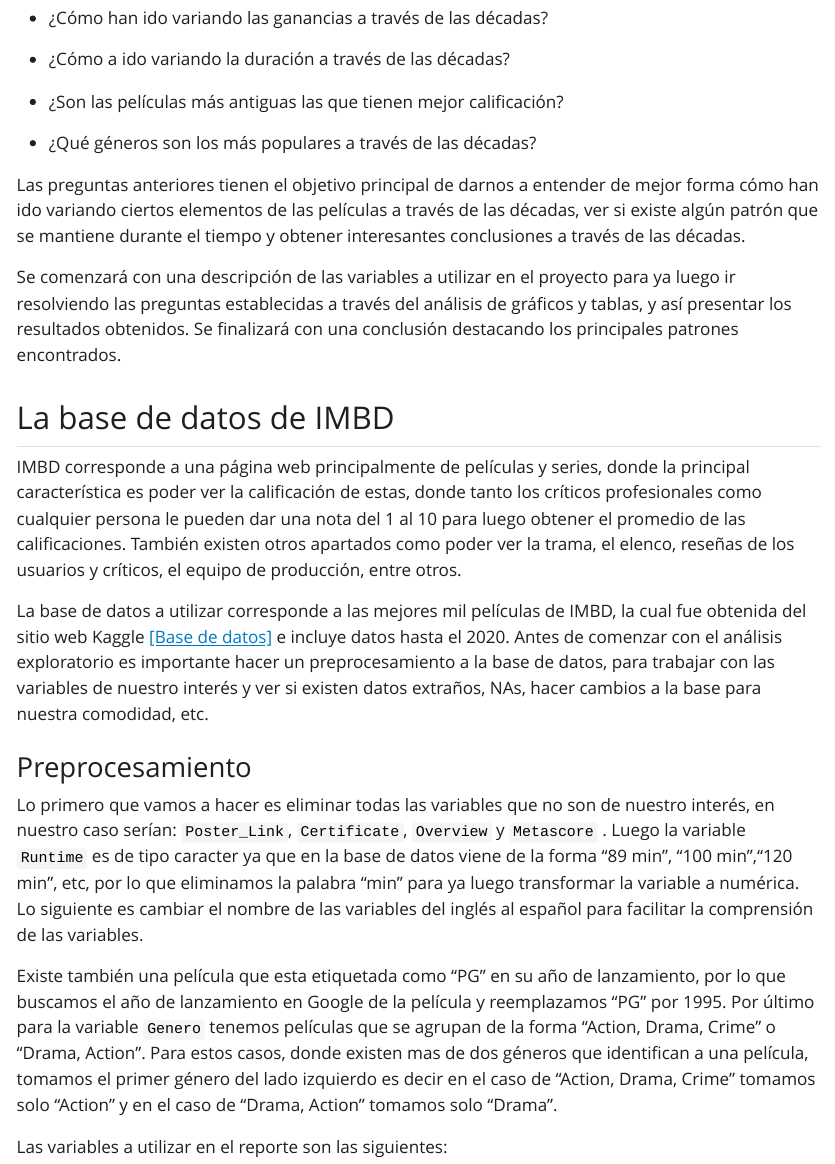
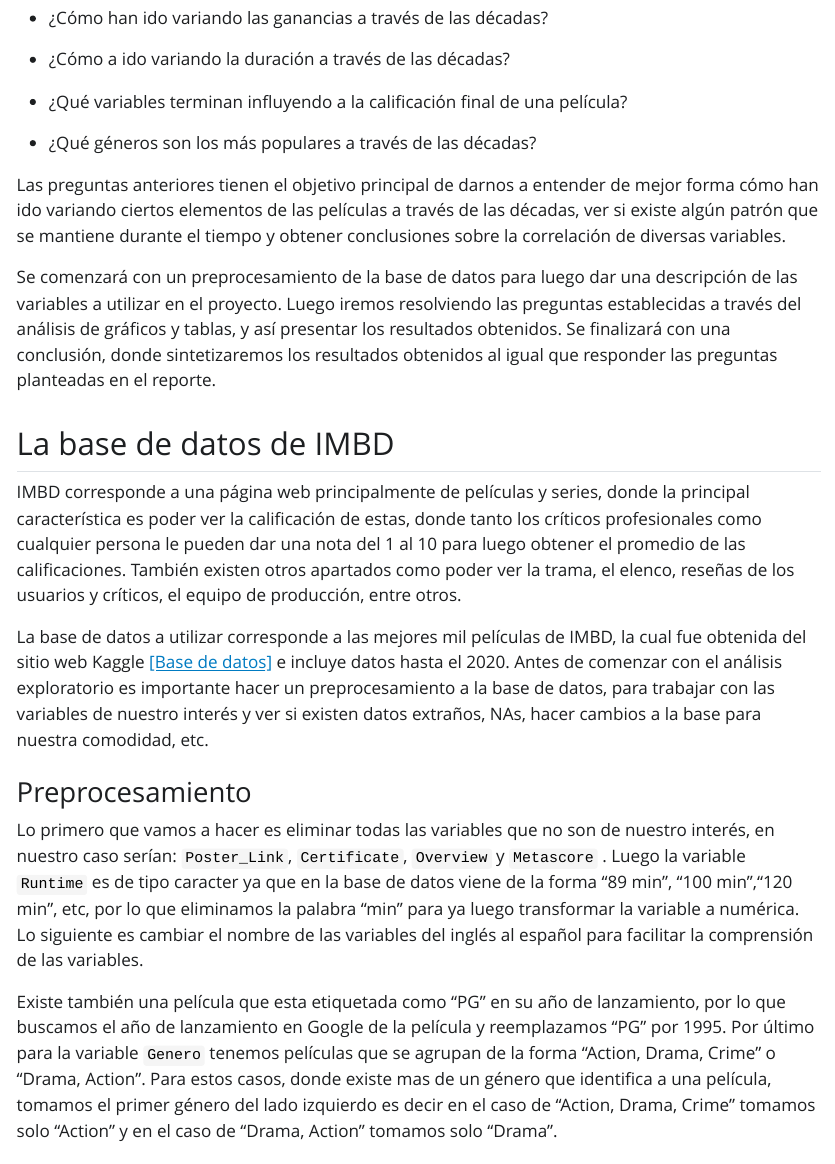
Before and after one commit to Norgan1/proyecto-let, a Quarto document (productos/introducción-proyecto.qmd): the page in a window 1100 px wide, from 900 px down. The pictures show the output file productos/introducción-proyecto.html that the author committed with the source, opened offline; Quarto's library style sheets are replaced by a plain one without menus.

Commit message:
cambia pregunta introduccion y arregla pauta de navegacion

```diff
--- a/productos/introducción-proyecto.qmd
+++ b/productos/introducción-proyecto.qmd
@@ -25,13 +25,13 @@
 
 -   ¿Cómo a ido variando la duración a través de las décadas?
 
--   ¿Son las películas más antiguas las que tienen mejor calificación?
+-   ¿Qué variables terminan influyendo a la calificación final de una película?
 
 -   ¿Qué géneros son los más populares a través de las décadas?
 
-Las preguntas anteriores tienen el objetivo principal de darnos a entender de mejor forma cómo han ido variando ciertos elementos de las películas a través de las décadas, ver si existe algún patrón que se mantiene durante el tiempo y obtener interesantes conclusiones a través de las décadas.
+Las preguntas anteriores tienen el objetivo principal de darnos a entender de mejor forma cómo han ido variando ciertos elementos de las películas a través de las décadas, ver si existe algún patrón que se mantiene durante el tiempo y obtener conclusiones sobre la correlación de diversas variables.
 
-Se comenzará con una descripción de las variables a utilizar en el proyecto para ya luego ir resolviendo las preguntas establecidas a través del análisis de gráficos y tablas, y así presentar los resultados obtenidos. Se finalizará con una conclusión destacando los principales patrones encontrados.
+Se comenzará con un preprocesamiento de la base de datos para luego dar una descripción de las variables a utilizar en el proyecto. Luego iremos resolviendo las preguntas establecidas a través del análisis de gráficos y tablas, y así presentar los resultados obtenidos. Se finalizará con una conclusión, donde sintetizaremos los resultados obtenidos al igual que responder las preguntas planteadas en el reporte.
 
 ## La base de datos de IMBD
 
@@ -83,12 +83,12 @@
 
 Lo primero que vamos a hacer es eliminar todas las variables que no son de nuestro interés, en nuestro caso serían: `Poster_Link`, `Certificate`, `Overview` y `Metascore` . Luego la variable `Runtime` es de tipo caracter ya que en la base de datos viene de la forma "89 min", "100 min","120 min", etc, por lo que eliminamos la palabra "min" para ya luego transformar la variable a numérica. Lo siguiente es cambiar el nombre de las variables del inglés al español para facilitar la comprensión de las variables.
 
-Existe también una película que esta etiquetada como "PG" en su año de lanzamiento, por lo que buscamos el año de lanzamiento en Google de la película y reemplazamos "PG" por 1995. Por último para la variable `Genero` tenemos películas que se agrupan de la forma "Action, Drama, Crime" o "Drama, Action". Para estos casos, donde existen mas de dos géneros que identifican a una película, tomamos el primer género del lado izquierdo es decir en el caso de "Action, Drama, Crime" tomamos solo "Action" y en el caso de "Drama, Action" tomamos solo "Drama".
+Existe también una película que esta etiquetada como "PG" en su año de lanzamiento, por lo que buscamos el año de lanzamiento en Google de la película y reemplazamos "PG" por 1995. Por último para la variable `Genero` tenemos películas que se agrupan de la forma "Action, Drama, Crime" o "Drama, Action". Para estos casos, donde existe mas de un género que identifica a una película, tomamos el primer género del lado izquierdo es decir en el caso de "Action, Drama, Crime" tomamos solo "Action" y en el caso de "Drama, Action" tomamos solo "Drama".
 
 Las variables a utilizar en el reporte son las siguientes:
 
 | Variable          | Tipo     | Descripción                                                                             |
-|---------------|---------------|------------------------------------------|
+|-----------------|-----------------|---------------------------------------|
 | `Nombre_pelicula` | caracter | Nombre de la película                                                                   |
 | `Año_lanzamiento` | numérica | Año de lanzamiento de la película                                                       |
 | `Duracion`        | numérica | Duración en minutos de la película                                                      |
```
Also changed, not shown: productos/introducción-proyecto.html.
